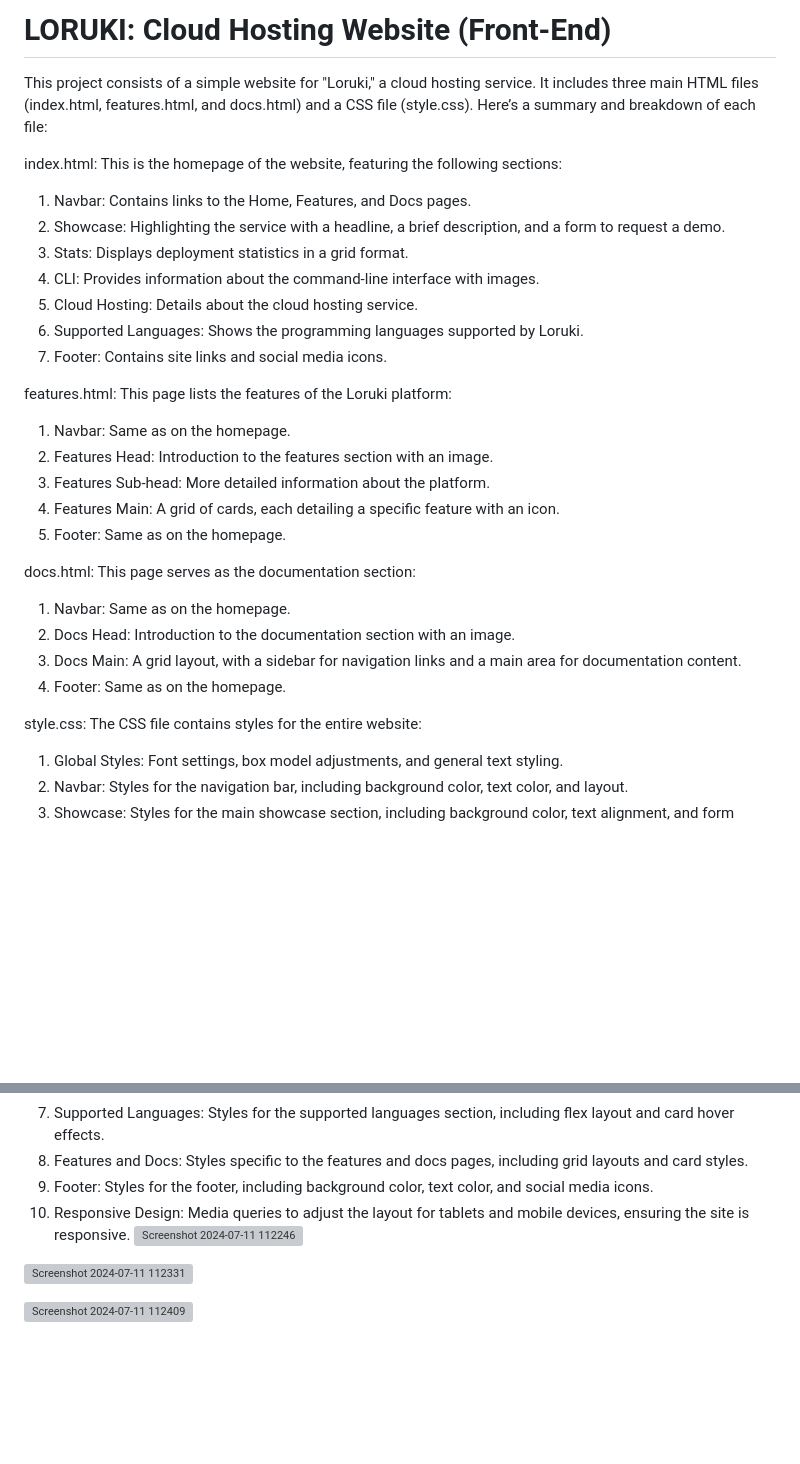
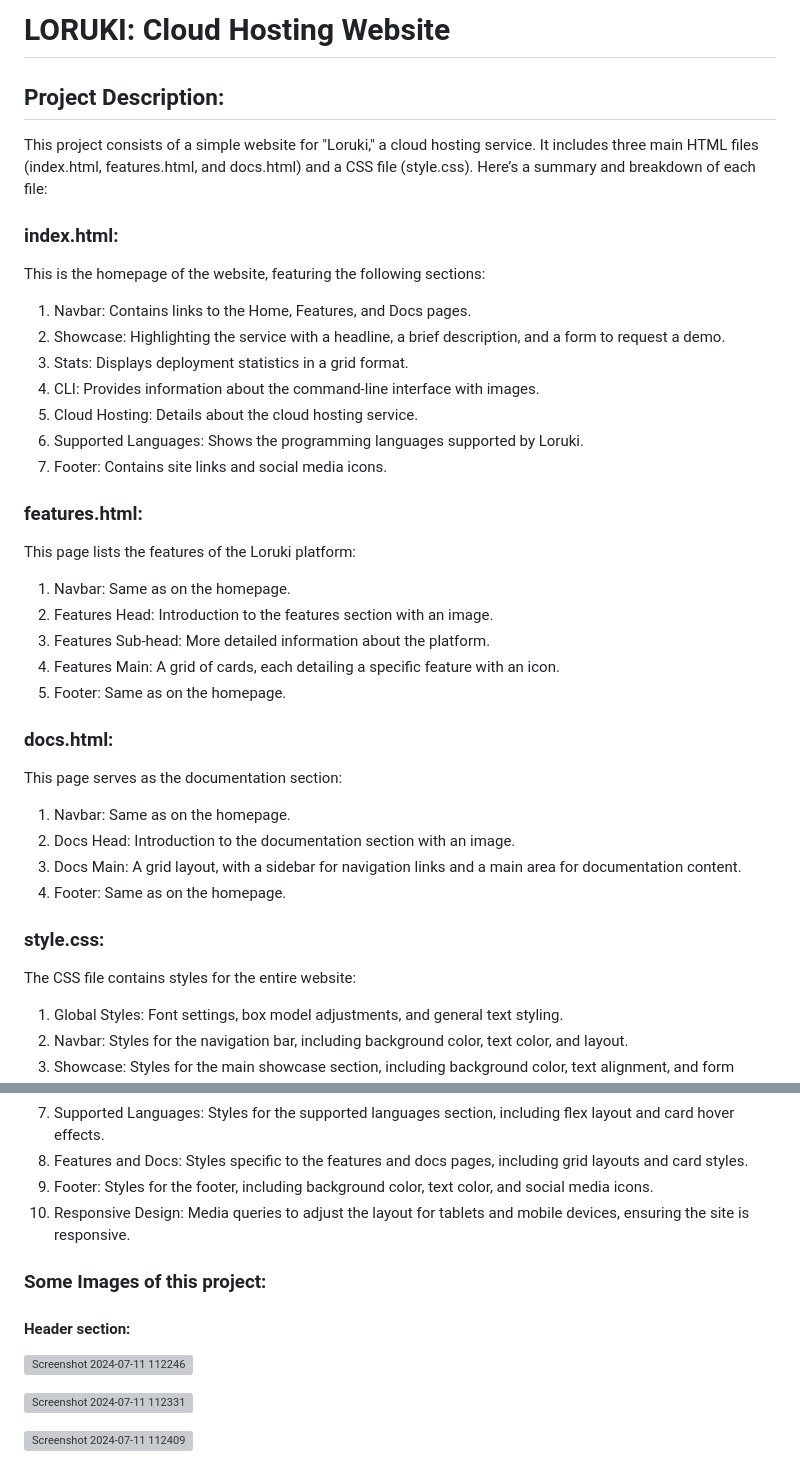
Before and after one commit to atulmahlan/Front-End-Project, a Markdown page: README.md, 2 parts joined by grey strips. GitHub-like rendering; blank space fills up the shorter version; grey boxes are pictures that could not be loaded.

```diff
--- a/README.md
+++ b/README.md
@@ -1,9 +1,11 @@
-# LORUKI: Cloud Hosting Website (Front-End)
+# LORUKI: Cloud Hosting Website
+## Project Description:
+
 This project consists of a simple website for "Loruki," a cloud hosting service.
 It includes three main HTML files (index.html, features.html, and docs.html) and a CSS file (style.css).
 Here’s a summary and breakdown of each file:
 
-index.html:
+### index.html:
 This is the homepage of the website, featuring the following sections:
 
 1. Navbar: Contains links to the Home, Features, and Docs pages.
@@ -14,7 +16,7 @@ This is the homepage of the website, featuring the following sections:
 6. Supported Languages: Shows the programming languages supported by Loruki.
 7. Footer: Contains site links and social media icons.
 
-features.html:
+### features.html:
 This page lists the features of the Loruki platform:
 
 1. Navbar: Same as on the homepage.
@@ -23,7 +25,7 @@ This page lists the features of the Loruki platform:
 4. Features Main: A grid of cards, each detailing a specific feature with an icon.
 5. Footer: Same as on the homepage.
 
-docs.html:
+### docs.html:
 This page serves as the documentation section:
 
 1. Navbar: Same as on the homepage.
@@ -31,7 +33,7 @@ This page serves as the documentation section:
 3. Docs Main: A grid layout, with a sidebar for navigation links and a main area for documentation content.
 4. Footer: Same as on the homepage.
 
-style.css:
+### style.css:
 The CSS file contains styles for the entire website:
 
 1. Global Styles: Font settings, box model adjustments, and general text styling.
@@ -44,6 +46,9 @@ The CSS file contains styles for the entire website:
 8. Features and Docs: Styles specific to the features and docs pages, including grid layouts and card styles.
 9. Footer: Styles for the footer, including background color, text color, and social media icons.
 10. Responsive Design: Media queries to adjust the layout for tablets and mobile devices, ensuring the site is responsive.
+
+### Some Images of this project:
+#### Header section:
 ![Screenshot 2024-07-11 112246](https://github.com/atulmahlan/Front-End-Project/assets/103631775/f413cea1-e9c3-44c8-a490-cd17f96a23a3)
 
 ![Screenshot 2024-07-11 112331](https://github.com/atulmahlan/Front-End-Project/assets/103631775/f2d2d2c4-0574-42dd-96fd-d0c60cebcc62)
```
